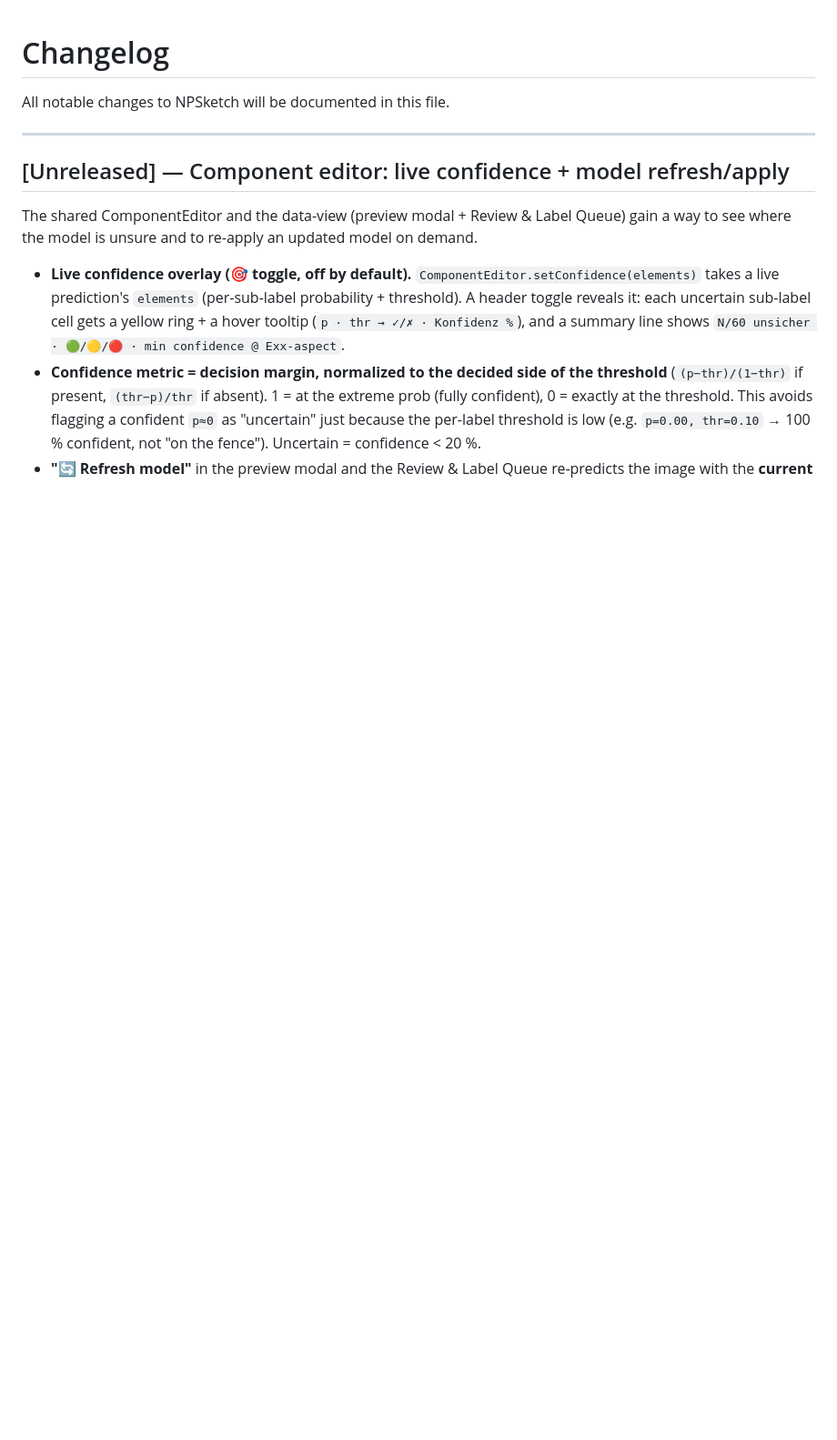
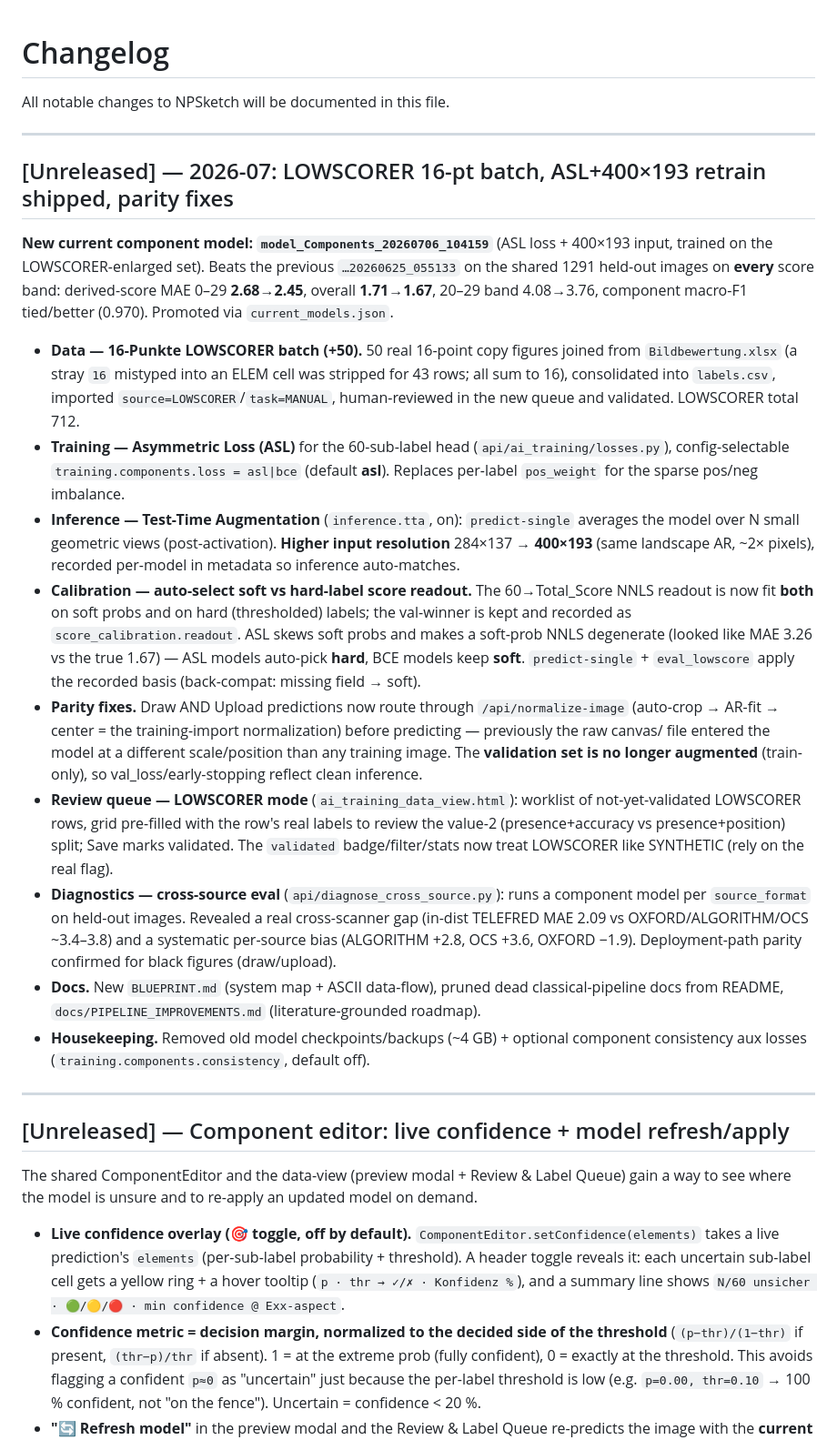
Before and after one commit to JenAIx/NPSketch, a Markdown page: CHANGELOG.md, the part around the change. Shown at 91% size. Rendered like a GitHub page; blank space fills up the shorter version.

```diff
--- a/CHANGELOG.md
+++ b/CHANGELOG.md
@@ -1,6 +1,47 @@
 # Changelog
 
 All notable changes to NPSketch will be documented in this file.
+
+---
+
+## [Unreleased] — 2026-07: LOWSCORER 16-pt batch, ASL+400×193 retrain shipped, parity fixes
+
+**New current component model: `model_Components_20260706_104159`** (ASL loss + 400×193 input,
+trained on the LOWSCORER-enlarged set). Beats the previous `…20260625_055133` on the shared 1291
+held-out images on **every** score band: derived-score MAE 0–29 **2.68→2.45**, overall **1.71→1.67**,
+20–29 band 4.08→3.76, component macro-F1 tied/better (0.970). Promoted via `current_models.json`.
+
+- **Data — 16-Punkte LOWSCORER batch (+50).** 50 real 16-point copy figures joined from
+  `Bildbewertung.xlsx` (a stray `16` mistyped into an ELEM cell was stripped for 43 rows; all sum to
+  16), consolidated into `labels.csv`, imported `source=LOWSCORER`/`task=MANUAL`, human-reviewed in
+  the new queue and validated. LOWSCORER total 712.
+- **Training — Asymmetric Loss (ASL)** for the 60-sub-label head (`api/ai_training/losses.py`),
+  config-selectable `training.components.loss = asl|bce` (default **asl**). Replaces per-label
+  `pos_weight` for the sparse pos/neg imbalance.
+- **Inference — Test-Time Augmentation** (`inference.tta`, on): `predict-single` averages the model
+  over N small geometric views (post-activation). **Higher input resolution** 284×137 → **400×193**
+  (same landscape AR, ~2× pixels), recorded per-model in metadata so inference auto-matches.
+- **Calibration — auto-select soft vs hard-label score readout.** The 60→Total_Score NNLS readout is
+  now fit **both** on soft probs and on hard (thresholded) labels; the val-winner is kept and recorded
+  as `score_calibration.readout`. ASL skews soft probs and makes a soft-prob NNLS degenerate (looked
+  like MAE 3.26 vs the true 1.67) — ASL models auto-pick **hard**, BCE models keep **soft**.
+  `predict-single` + `eval_lowscore` apply the recorded basis (back-compat: missing field → soft).
+- **Parity fixes.** Draw AND Upload predictions now route through `/api/normalize-image` (auto-crop →
+  AR-fit → center = the training-import normalization) before predicting — previously the raw canvas/
+  file entered the model at a different scale/position than any training image. The **validation set
+  is no longer augmented** (train-only), so val_loss/early-stopping reflect clean inference.
+- **Review queue — LOWSCORER mode** (`ai_training_data_view.html`): worklist of not-yet-validated
+  LOWSCORER rows, grid pre-filled with the row's real labels to review the value-2 (presence+accuracy
+  vs presence+position) split; Save marks validated. The `validated` badge/filter/stats now treat
+  LOWSCORER like SYNTHETIC (rely on the real flag).
+- **Diagnostics — cross-source eval** (`api/diagnose_cross_source.py`): runs a component model per
+  `source_format` on held-out images. Revealed a real cross-scanner gap (in-dist TELEFRED MAE 2.09 vs
+  OXFORD/ALGORITHM/OCS ~3.4–3.8) and a systematic per-source bias (ALGORITHM +2.8, OCS +3.6,
+  OXFORD −1.9). Deployment-path parity confirmed for black figures (draw/upload).
+- **Docs.** New `BLUEPRINT.md` (system map + ASCII data-flow), pruned dead classical-pipeline docs
+  from README, `docs/PIPELINE_IMPROVEMENTS.md` (literature-grounded roadmap).
+- **Housekeeping.** Removed old model checkpoints/backups (~4 GB) + optional component consistency
+  aux losses (`training.components.consistency`, default off).
 
 ---
 
```
Also changed, not shown: BLUEPRINT.md (+2 -1 lines), docs/PIPELINE_IMPROVEMENTS.md (+17 -6 lines).
